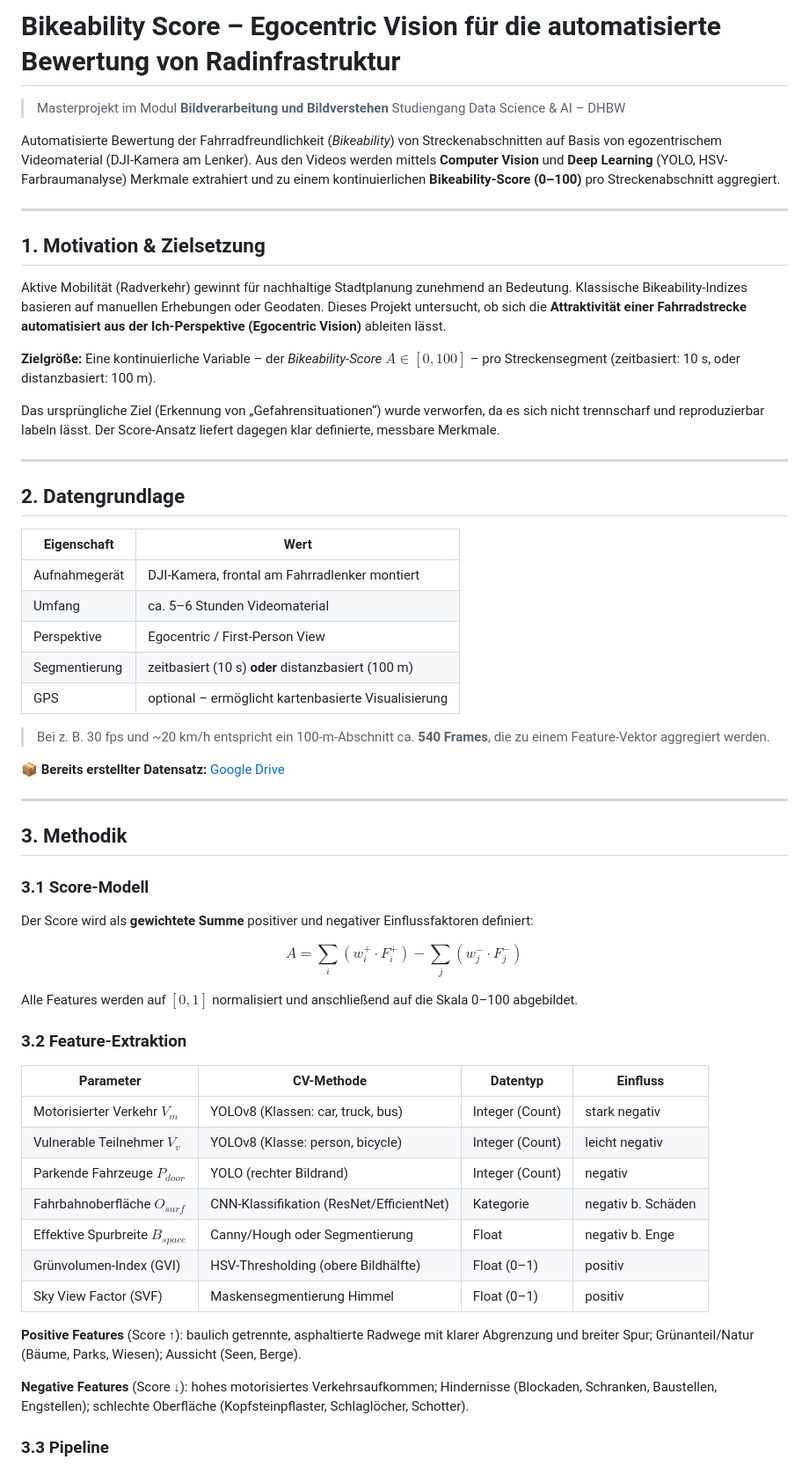
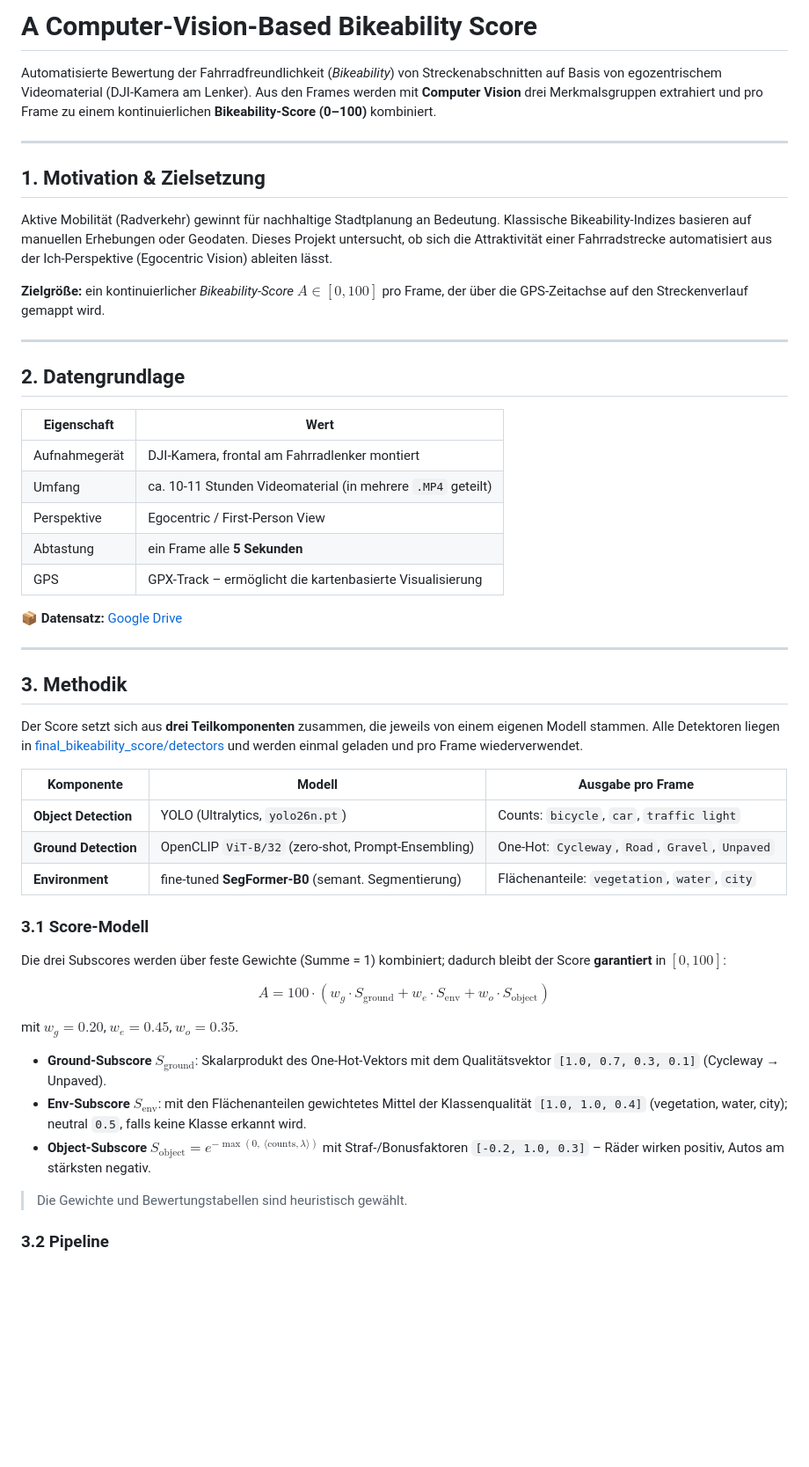
Before and after one commit to BuenyA/computer_vision_bikeability_score, a Markdown page: README.md, the part around one of its changes. Shown at 88% size. Rendered like a GitHub page; blank space fills up the shorter version.

````diff
--- a/README.md
+++ b/README.md
@@ -1,82 +1,73 @@
-# Bikeability Score – Egocentric Vision für die automatisierte Bewertung von Radinfrastruktur
-
-> Masterprojekt im Modul **Bildverarbeitung und Bildverstehen**
-> Studiengang Data Science & AI – DHBW
+# A Computer-Vision-Based Bikeability Score
 
 Automatisierte Bewertung der Fahrradfreundlichkeit (*Bikeability*) von Streckenabschnitten
-auf Basis von egozentrischem Videomaterial (DJI-Kamera am Lenker). Aus den Videos werden
-mittels **Computer Vision** und **Deep Learning** (YOLO, HSV-Farbraumanalyse) Merkmale
-extrahiert und zu einem kontinuierlichen **Bikeability-Score (0–100)** pro Streckenabschnitt
-aggregiert.
+auf Basis von egozentrischem Videomaterial (DJI-Kamera am Lenker). Aus den Frames werden
+mit **Computer Vision** drei Merkmalsgruppen extrahiert und pro Frame zu einem
+kontinuierlichen **Bikeability-Score (0–100)** kombiniert.
 
 ---
 
 ## 1. Motivation & Zielsetzung
 
-Aktive Mobilität (Radverkehr) gewinnt für nachhaltige Stadtplanung zunehmend an Bedeutung.
-Klassische Bikeability-Indizes basieren auf manuellen Erhebungen oder Geodaten. Dieses Projekt
-untersucht, ob sich die **Attraktivität einer Fahrradstrecke automatisiert aus der
-Ich-Perspektive (Egocentric Vision)** ableiten lässt.
+Aktive Mobilität (Radverkehr) gewinnt für nachhaltige Stadtplanung an Bedeutung. Klassische
+Bikeability-Indizes basieren auf manuellen Erhebungen oder Geodaten. Dieses Projekt
+untersucht, ob sich die Attraktivität einer Fahrradstrecke automatisiert aus der
+Ich-Perspektive (Egocentric Vision) ableiten lässt.
 
-
-**Zielgröße:** Eine kontinuierliche Variable – der *Bikeability-Score* $A \in [0, 100]$ –
-pro Streckensegment (zeitbasiert: 10 s, oder distanzbasiert: 100 m).
-
-Das ursprüngliche Ziel (Erkennung von „Gefahrensituationen“) wurde verworfen, da es sich
-nicht trennscharf und reproduzierbar labeln lässt. Der Score-Ansatz liefert dagegen klar
-definierte, messbare Merkmale.
+**Zielgröße:** ein kontinuierlicher *Bikeability-Score* $A \in [0, 100]$ pro Frame, der über
+die GPS-Zeitachse auf den Streckenverlauf gemappt wird.
 
 ---
 
 ## 2. Datengrundlage
 
-| Eigenschaft        | Wert                                                        |
-| ------------------ | ----------------------------------------------------------- |
-| Aufnahmegerät      | DJI-Kamera, frontal am Fahrradlenker montiert               |
-| Umfang             | ca. 5–6 Stunden Videomaterial                               |
-| Perspektive        | Egocentric / First-Person View                              |
-| Segmentierung      | zeitbasiert (10 s) **oder** distanzbasiert (100 m)          |
-| GPS                | optional – ermöglicht kartenbasierte Visualisierung         |
+| Eigenschaft   | Wert                                                     |
+| ------------- | -------------------------------------------------------- |
+| Aufnahmegerät | DJI-Kamera, frontal am Fahrradlenker montiert            |
+| Umfang        | ca. 10-11 Stunden Videomaterial (in mehrere `.MP4` geteilt) |
+| Perspektive   | Egocentric / First-Person View                           |
+| Abtastung     | ein Frame alle **5 Sekunden**                            |
+| GPS           | GPX-Track – ermöglicht die kartenbasierte Visualisierung |
 
-> Bei z. B. 30 fps und ~20 km/h entspricht ein 100-m-Abschnitt ca. **540 Frames**, die zu
-> einem Feature-Vektor aggregiert werden.
-
-📦 **Bereits erstellter Datensatz:** [Google Drive](https://drive.google.com/drive/folders/1cMV4_znMxJ1V4L5ZnJUUq9dNIdBuOYaO?usp=sharing)
+📦 **Datensatz:** [Google Drive](https://drive.google.com/drive/folders/1cMV4_znMxJ1V4L5ZnJUUq9dNIdBuOYaO?usp=sharing)
 
 ---
 
 ## 3. Methodik
 
+Der Score setzt sich aus **drei Teilkomponenten** zusammen, die jeweils von einem eigenen
+Modell stammen. Alle Detektoren liegen in [final_bikeability_score/detectors](final_bikeability_score/detectors)
+und werden einmal geladen und pro Frame wiederverwendet.
+
+| Komponente             | Modell                                              | Ausgabe pro Frame                                  |
+| ---------------------- | --------------------------------------------------- | -------------------------------------------------- |
+| **Object Detection**   | YOLO (Ultralytics, `yolo26n.pt`)                    | Counts: `bicycle`, `car`, `traffic light`          |
+| **Ground Detection**   | OpenCLIP `ViT-B/32` (zero-shot, Prompt-Ensembling)  | One-Hot: `Cycleway`, `Road`, `Gravel`, `Unpaved`   |
+| **Environment**        | fine-tuned **SegFormer-B0** (semant. Segmentierung) | Flächenanteile: `vegetation`, `water`, `city`      |
+
 ### 3.1 Score-Modell
 
-Der Score wird als **gewichtete Summe** positiver und negativer Einflussfaktoren definiert:
+Die drei Subscores werden über feste Gewichte (Summe = 1) kombiniert; dadurch bleibt der
+Score **garantiert** in $[0, 100]$:
 
 $$
-A = \sum_i \left( w_i^{+} \cdot F_i^{+} \right) - \sum_j \left( w_j^{-} \cdot F_j^{-} \right)
+A = 100 \cdot \left( w_g \cdot S_{\text{ground}} + w_e \cdot S_{\text{env}} + w_o \cdot S_{\text{object}} \right)
 $$
 
-Alle Features werden auf $[0, 1]$ normalisiert und anschließend auf die Skala 0–100 abgebildet.
+mit $w_g = 0.20$, $w_e = 0.45$, $w_o = 0.35$.
 
-### 3.2 Feature-Extraktion
+- **Ground-Subscore** $S_{\text{ground}}$: Skalarprodukt des One-Hot-Vektors mit dem
+  Qualitätsvektor `[1.0, 0.7, 0.3, 0.1]` (Cycleway → Unpaved).
+- **Env-Subscore** $S_{\text{env}}$: mit den Flächenanteilen gewichtetes Mittel der
+  Klassenqualität `[1.0, 1.0, 0.4]` (vegetation, water, city); neutral `0.5`, falls keine
+  Klasse erkannt wird.
+- **Object-Subscore** $S_{\text{object}} = e^{-\max(0,\ \langle \text{counts}, \lambda\rangle)}$
+  mit Straf-/Bonusfaktoren `[-0.2, 1.0, 0.3]` – Räder wirken positiv, Autos am stärksten
+  negativ.
 
-| Parameter                    | CV-Methode                                  | Datentyp        | Einfluss        |
-| ---------------------------- | ------------------------------------------- | --------------- | --------------- |
-| Motorisierter Verkehr $V_m$  | YOLOv8 (Klassen: car, truck, bus)           | Integer (Count) | stark negativ   |
-| Vulnerable Teilnehmer $V_v$  | YOLOv8 (Klasse: person, bicycle)            | Integer (Count) | leicht negativ  |
-| Parkende Fahrzeuge $P_{door}$| YOLO (rechter Bildrand)                     | Integer (Count) | negativ         |
-| Fahrbahnoberfläche $O_{surf}$| CNN-Klassifikation (ResNet/EfficientNet)    | Kategorie       | negativ b. Schäden |
-| Effektive Spurbreite $B_{space}$ | Canny/Hough oder Segmentierung          | Float           | negativ b. Enge |
-| Grünvolumen-Index (GVI)      | HSV-Thresholding (obere Bildhälfte)         | Float (0–1)     | positiv         |
-| Sky View Factor (SVF)        | Maskensegmentierung Himmel                  | Float (0–1)     | positiv         |
+> Die Gewichte und Bewertungstabellen sind heuristisch gewählt.
 
-**Positive Features** (Score ↑): baulich getrennte, asphaltierte Radwege mit klarer
-Abgrenzung und breiter Spur; Grünanteil/Natur (Bäume, Parks, Wiesen); Aussicht (Seen, Berge).
-
-**Negative Features** (Score ↓): hohes motorisiertes Verkehrsaufkommen; Hindernisse
-(Blockaden, Schranken, Baustellen, Engstellen); schlechte Oberfläche (Kopfsteinpflaster,
-Schlaglöcher, Schotter).
-
-### 3.3 Pipeline
+### 3.2 Pipeline
 
 ```mermaid
 flowchart LR
````
Also changed, not shown: other parts of README.md (+56 -140 lines).
